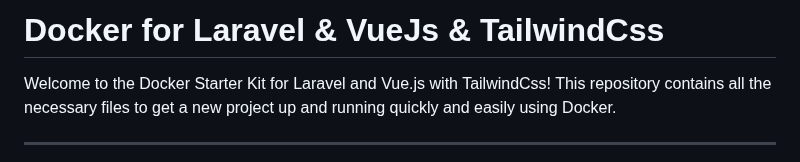
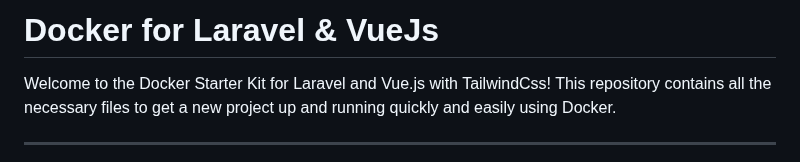
Before and after one commit to aaquibsayyad/laravel-project, a Markdown page: README.md, the part around the change. Drawn GitHub-style.

```diff
--- a/README.md
+++ b/README.md
@@ -1,4 +1,4 @@
-# Docker for Laravel & VueJs & TailwindCss
+# Docker for Laravel & VueJs
 Welcome to the Docker Starter Kit for Laravel and Vue.js with TailwindCss! This repository contains all the necessary files to get a new project up and running quickly and easily using Docker.
 <hr>
   <p align="center">
```
